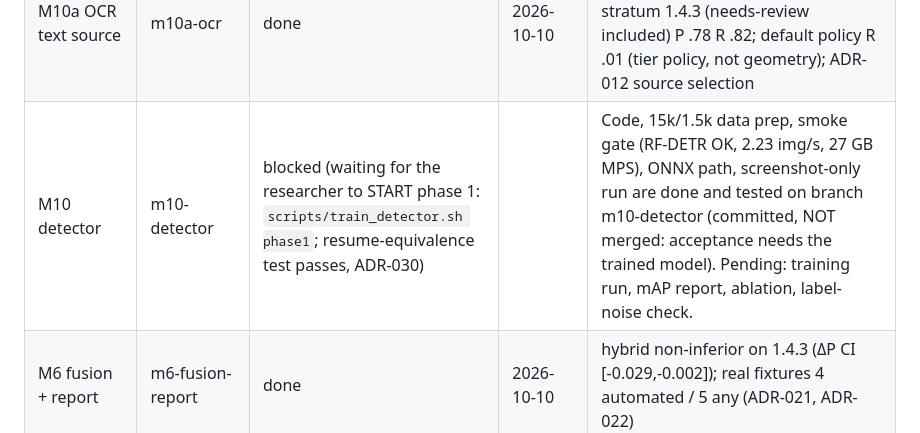
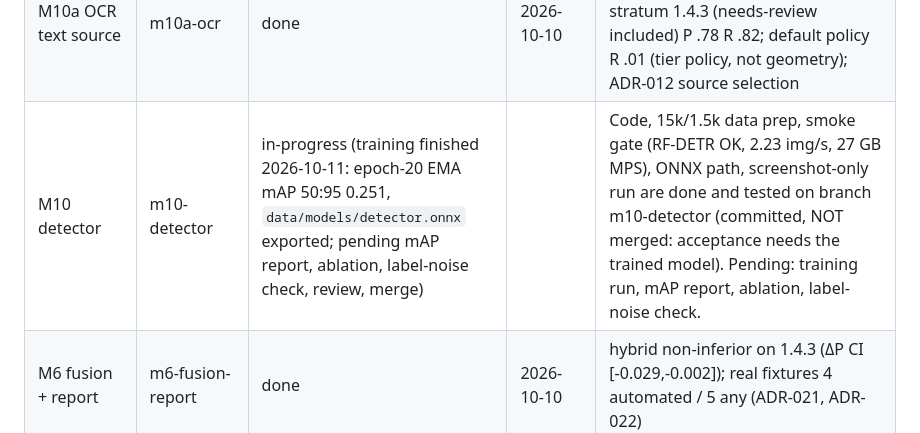
Before and after one commit to SusithD/wcag-auditor, a Markdown page: PROGRESS.md, the part around the change. Rendered like a GitHub page.

```diff
--- a/PROGRESS.md
+++ b/PROGRESS.md
@@ -13,7 +13,7 @@ Claude Code updates this file at the end of every milestone. Status: `todo` · `
 | M4 static modules | m4-static-modules | done | 2026-10-10 | synthetic desktop: 1.4.3 15/15, 1.4.11 20/20, 2.5.8 52/52, 0 FP (pinned test); ADR-016; pixel condition in eval |
 | M5 focus + drag modules | m5-focus-modules | done | 2026-10-10 | synthetic corpus 8/8 SCs recall=precision=1.0 (pinned); real-stratum 2.4.7 P.68 R.67, 2.4.13 P.75 R.40 (exempt) / P.72 R.88 (evaluate default ring); ADR-017 |
 | M10a OCR text source | m10a-ocr | done | 2026-10-10 | RapidOCR line boxes: synthetic 15/15 truth blocks, ~0.7 s/page; real stratum 1.4.3 (needs-review included) P .78 R .82; default policy R .01 (tier policy, not geometry); ADR-012 source selection |
-| M10 detector | m10-detector | blocked (waiting for the researcher to START phase 1: `scripts/train_detector.sh phase1`; resume-equivalence test passes, ADR-030) | | Code, 15k/1.5k data prep, smoke gate (RF-DETR OK, 2.23 img/s, 27 GB MPS), ONNX path, screenshot-only run are done and tested on branch m10-detector (committed, NOT merged: acceptance needs the trained model). Pending: training run, mAP report, ablation, label-noise check. |
+| M10 detector | m10-detector | in-progress (training finished 2026-10-11: epoch-20 EMA mAP 50:95 0.251, `data/models/detector.onnx` exported; pending mAP report, ablation, label-noise check, review, merge) | | Code, 15k/1.5k data prep, smoke gate (RF-DETR OK, 2.23 img/s, 27 GB MPS), ONNX path, screenshot-only run are done and tested on branch m10-detector (committed, NOT merged: acceptance needs the trained model). Pending: training run, mAP report, ablation, label-noise check. |
 | M6 fusion + report | m6-fusion-report | done | 2026-10-10 | hybrid non-inferior on 1.4.3 (ΔP CI [-0.029,-0.002]); real fixtures 4 automated / 5 any (ADR-021, ADR-022) |
 | M7a web shell + New Audit + progress | m7a-web-shell | done | 2026-10-10 | 13 e2e incl. axe zero violations on `/` and run progress, keyboard-only run; focus-pair upload, favicon, per-module boxes NOT DONE (ADR-023) |
 | M7b report screen | m7b-report-screen | done (manual screen-reader pass pending) | 2026-10-10 | 25 e2e incl. axe on both fixtures, keyboard and URL-state tests, 1440x900 snapshot; manual VoiceOver/NVDA pass NOT DONE (ADR-024) |
```
Also changed, not shown: NOTES.md (+8 -0 lines).
